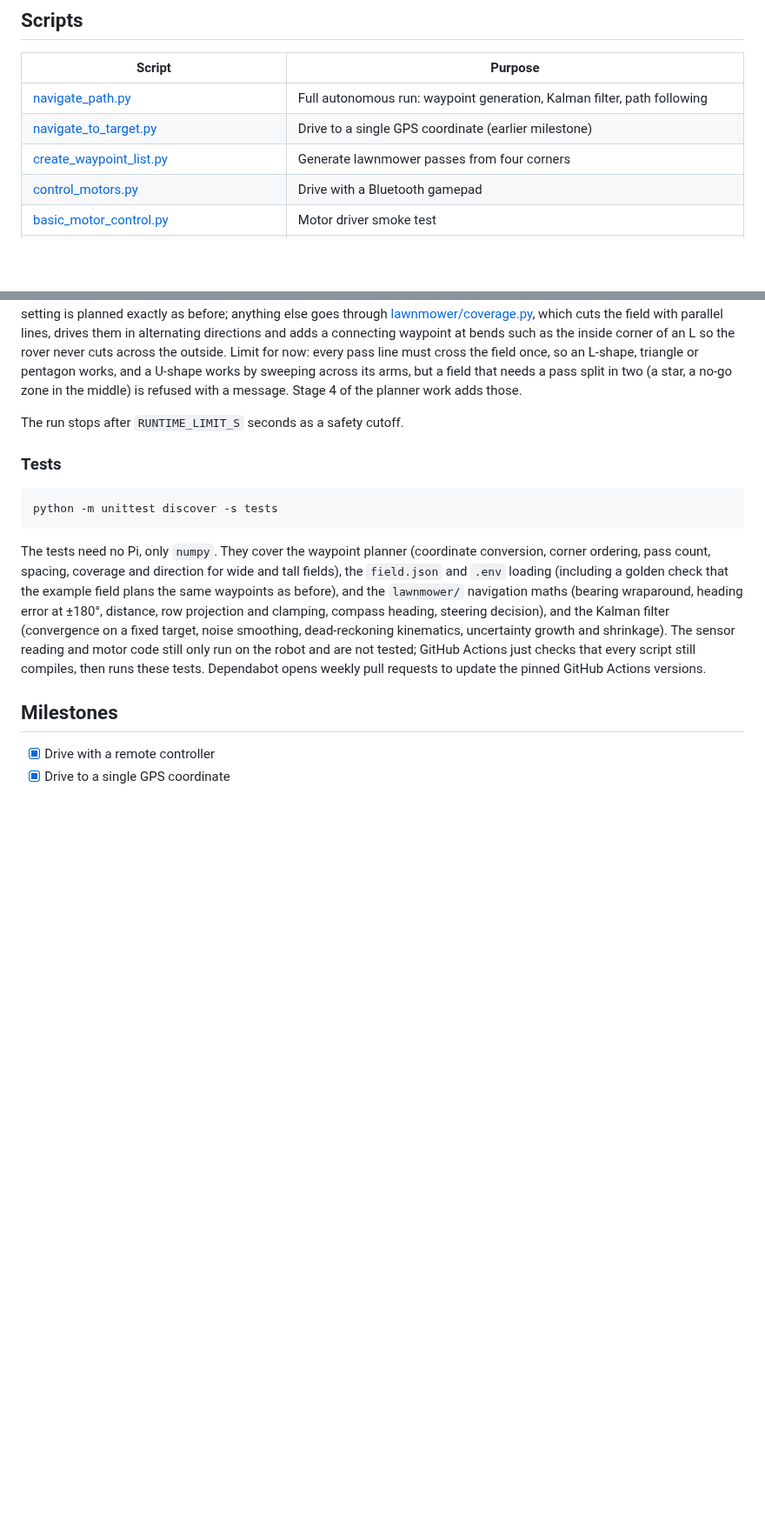
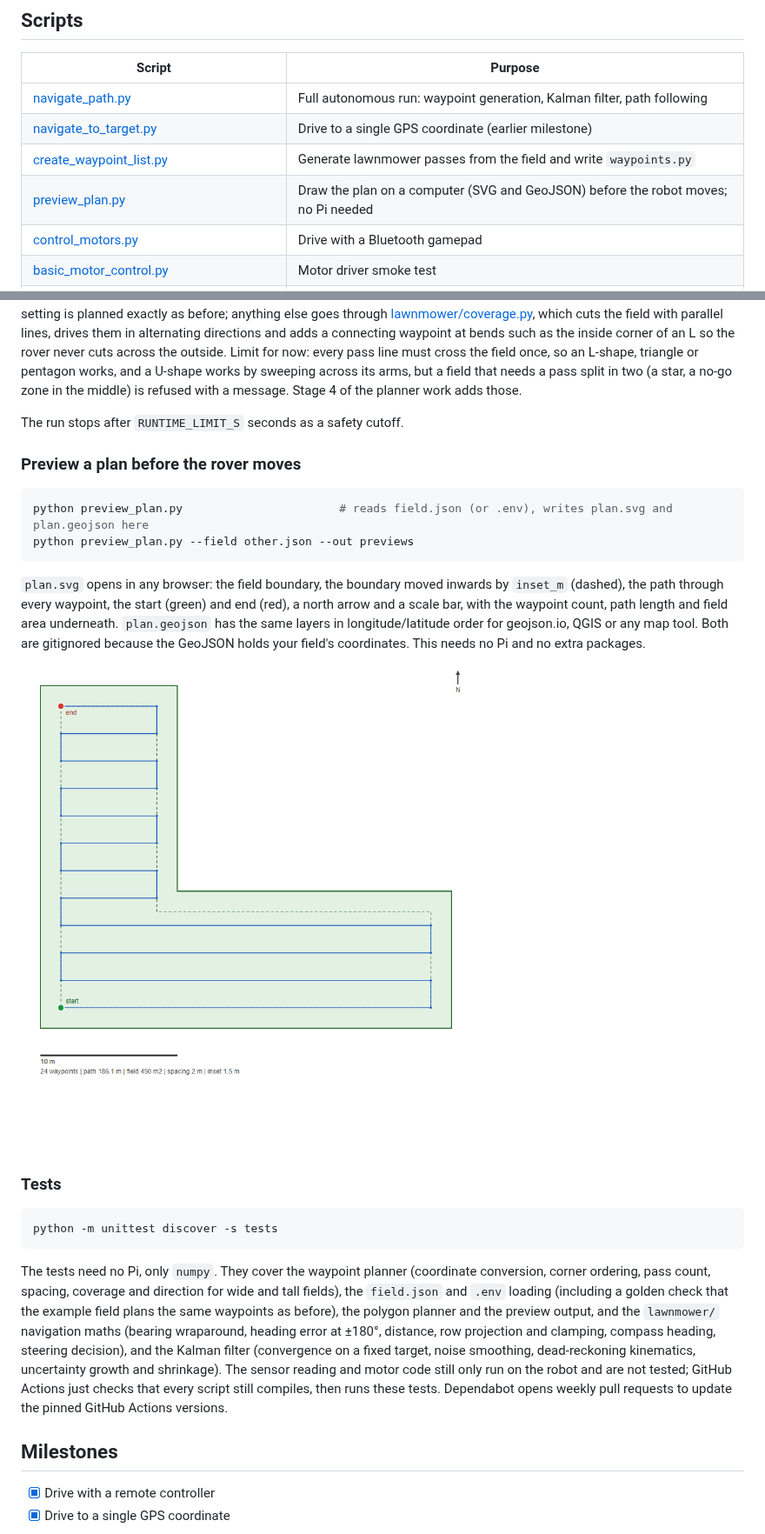
Before and after one commit to bsav0016/RoboticLawnmower, a Markdown page: README.md, 2 parts joined by grey strips. Shown at 87% size. GitHub-like rendering; pictures changed too: docs/images/plan-preview.png (added); blank space fills up the shorter version.

````diff
--- a/README.md
+++ b/README.md
@@ -37,7 +37,8 @@ The wiring diagram source is [Wiring Diagram.pptx](Wiring%20Diagram.pptx); the p
 | --- | --- |
 | [navigate_path.py](navigate_path.py) | Full autonomous run: waypoint generation, Kalman filter, path following |
 | [navigate_to_target.py](navigate_to_target.py) | Drive to a single GPS coordinate (earlier milestone) |
-| [create_waypoint_list.py](create_waypoint_list.py) | Generate lawnmower passes from four corners |
+| [create_waypoint_list.py](create_waypoint_list.py) | Generate lawnmower passes from the field and write `waypoints.py` |
+| [preview_plan.py](preview_plan.py) | Draw the plan on a computer (SVG and GeoJSON) before the robot moves; no Pi needed |
 | [control_motors.py](control_motors.py) | Drive with a Bluetooth gamepad |
 | [basic_motor_control.py](basic_motor_control.py) | Motor driver smoke test |
 | [calibrate_magnetometer.py](calibrate_magnetometer.py) | Collect samples for hard-iron offsets (data in the `*calibration.txt` files and [Magnetometer Offsets.xlsx](Magnetometer%20Offsets.xlsx)) |
@@ -63,13 +64,24 @@ The boundary can have any number of points (in order around the field; four poin
 
 The run stops after `RUNTIME_LIMIT_S` seconds as a safety cutoff.
 
+### Preview a plan before the rover moves
+
+```bash
+python preview_plan.py                       # reads field.json (or .env), writes plan.svg and plan.geojson here
+python preview_plan.py --field other.json --out previews
+```
+
+`plan.svg` opens in any browser: the field boundary, the boundary moved inwards by `inset_m` (dashed), the path through every waypoint, the start (green) and end (red), a north arrow and a scale bar, with the waypoint count, path length and field area underneath. `plan.geojson` has the same layers in longitude/latitude order for geojson.io, QGIS or any map tool. Both are gitignored because the GeoJSON holds your field's coordinates. This needs no Pi and no extra packages.
+
+![Preview of an L-shaped field with a 1.5 m inset: the dashed inset boundary, the passes stepping around the inside corner, the start and end markers, a north arrow and a scale bar](docs/images/plan-preview.png)
+
 ### Tests
 
 ```bash
 python -m unittest discover -s tests
 ```
 
-The tests need no Pi, only `numpy`. They cover the waypoint planner (coordinate conversion, corner ordering, pass count, spacing, coverage and direction for wide and tall fields), the `field.json` and `.env` loading (including a golden check that the example field plans the same waypoints as before), and the `lawnmower/` navigation maths (bearing wraparound, heading error at ±180°, distance, row projection and clamping, compass heading, steering decision), and the Kalman filter (convergence on a fixed target, noise smoothing, dead-reckoning kinematics, uncertainty growth and shrinkage). The sensor reading and motor code still only run on the robot and are not tested; GitHub Actions just checks that every script still compiles, then runs these tests. Dependabot opens weekly pull requests to update the pinned GitHub Actions versions.
+The tests need no Pi, only `numpy`. They cover the waypoint planner (coordinate conversion, corner ordering, pass count, spacing, coverage and direction for wide and tall fields), the `field.json` and `.env` loading (including a golden check that the example field plans the same waypoints as before), the polygon planner and the preview output, and the `lawnmower/` navigation maths (bearing wraparound, heading error at ±180°, distance, row projection and clamping, compass heading, steering decision), and the Kalman filter (convergence on a fixed target, noise smoothing, dead-reckoning kinematics, uncertainty growth and shrinkage). The sensor reading and motor code still only run on the robot and are not tested; GitHub Actions just checks that every script still compiles, then runs these tests. Dependabot opens weekly pull requests to update the pinned GitHub Actions versions.
 
 ## Milestones
 
````
Also changed, not shown: 5 other files.
